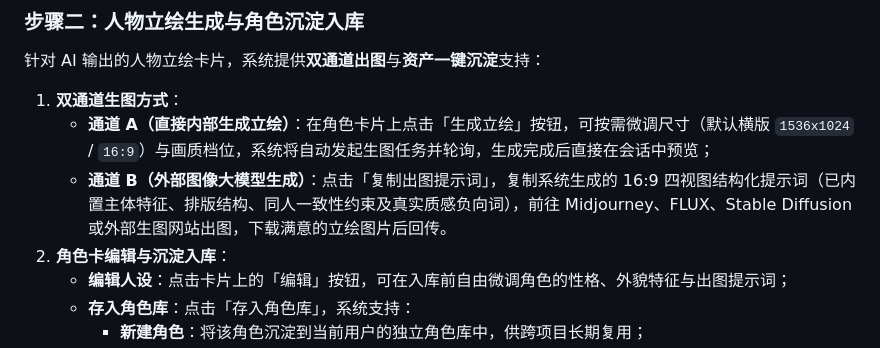
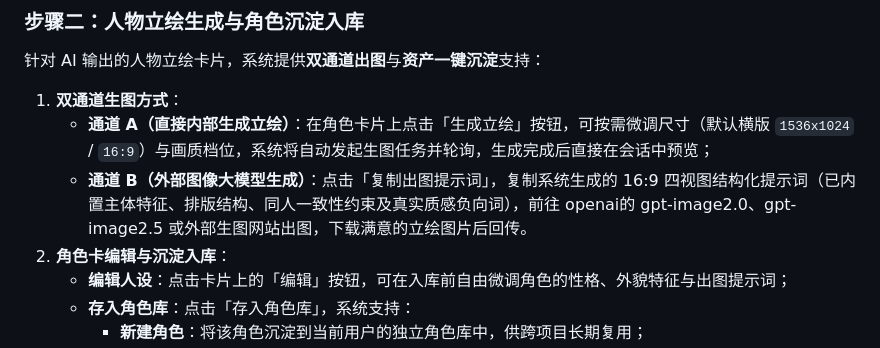
Before and after one commit to mxr-vector/mxr-multi-agent-service, a Markdown page: readme/STORY.md, the part around the change. Drawn GitHub-style.

Commit message:
docs(story): 更新外部生图方式说明
- 将外部生图平台从 Midjourney、FLUX、Stable Diffusion 等改为 openai的 gpt-image2.0、gpt-image2.5

```diff
--- a/readme/STORY.md
+++ b/readme/STORY.md
@@ -117,7 +117,7 @@ flowchart LR
 
 1. **双通道生图方式**：
    - **通道 A（直接内部生成立绘）**：在角色卡片上点击「生成立绘」按钮，可按需微调尺寸（默认横版 `1536x1024` / `16:9`）与画质档位，系统将自动发起生图任务并轮询，生成完成后直接在会话中预览；
-   - **通道 B（外部图像大模型生成）**：点击「复制出图提示词」，复制系统生成的 16:9 四视图结构化提示词（已内置主体特征、排版结构、同人一致性约束及真实质感负向词），前往 Midjourney、FLUX、Stable Diffusion 或外部生图网站出图，下载满意的立绘图片后回传。
+   - **通道 B（外部图像大模型生成）**：点击「复制出图提示词」，复制系统生成的 16:9 四视图结构化提示词（已内置主体特征、排版结构、同人一致性约束及真实质感负向词），前往 openai的 gpt-image2.0、gpt-image2.5 或外部生图网站出图，下载满意的立绘图片后回传。
 2. **角色卡编辑与沉淀入库**：
    - **编辑人设**：点击卡片上的「编辑」按钮，可在入库前自由微调角色的性格、外貌特征与出图提示词；
    - **存入角色库**：点击「存入角色库」，系统支持：
```
